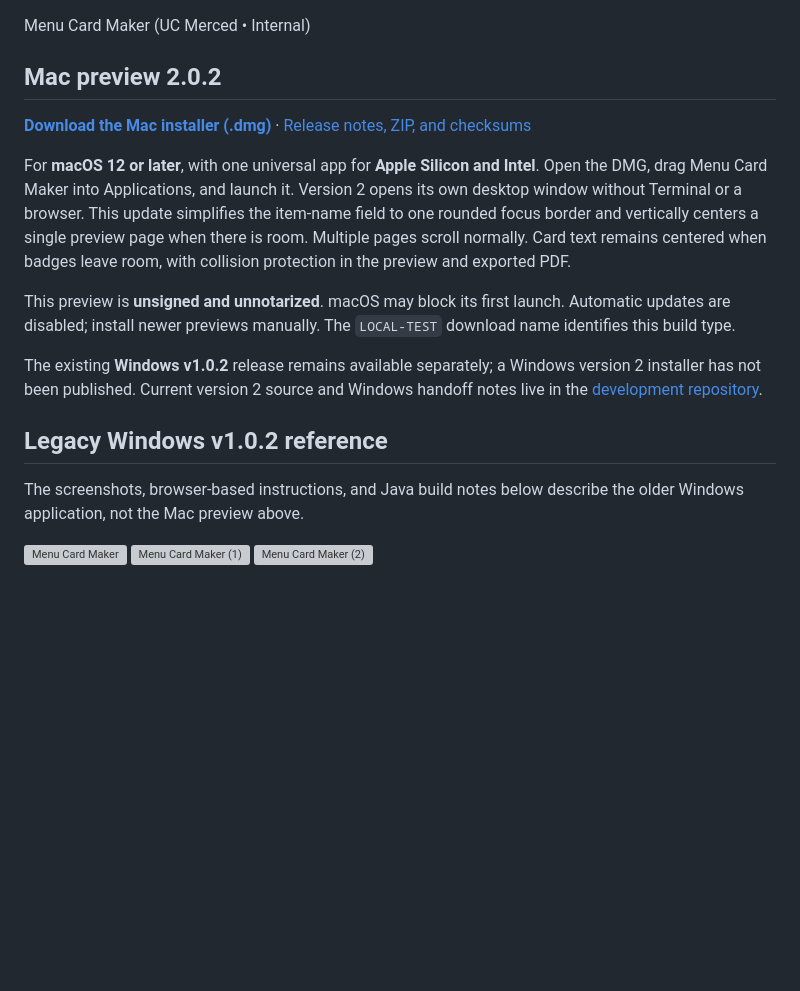
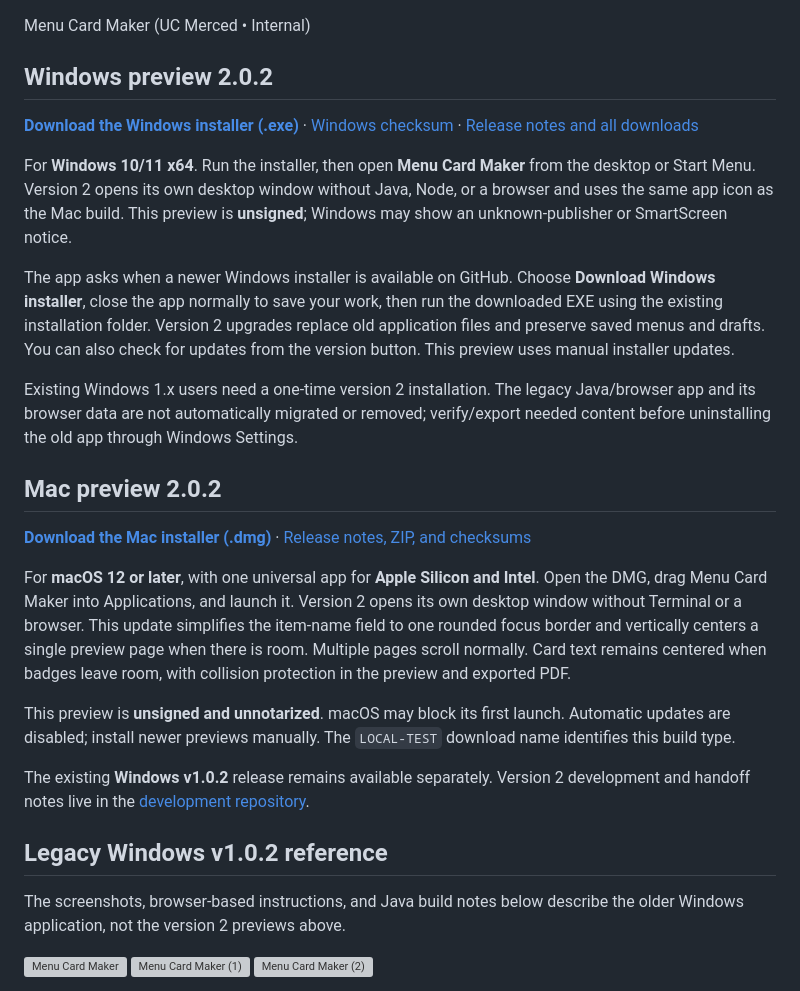
Before and after one commit to ohtway/UC-Merced-Dining-Menu-Card-App, a Markdown page: README.md, the part around the change. Rendered like a GitHub page; blank space fills up the shorter version; grey boxes are pictures that could not be loaded.

Commit message:
Publish Windows 2.0.2 preview download instructions

```diff
--- a/README.md
+++ b/README.md
@@ -1,4 +1,14 @@
 Menu Card Maker (UC Merced • Internal)
+
+## Windows preview 2.0.2
+
+[**Download the Windows installer (.exe)**](https://github.com/ohtway/UC-Merced-Dining-Menu-Card-App/releases/download/v2.0.2/Menu-Card-Maker-2.0.2-PREVIEW-win-x64.exe) · [Windows checksum](https://github.com/ohtway/UC-Merced-Dining-Menu-Card-App/releases/download/v2.0.2/SHA256SUMS-2.0.2-win.txt) · [Release notes and all downloads](https://github.com/ohtway/UC-Merced-Dining-Menu-Card-App/releases/tag/v2.0.2)
+
+For **Windows 10/11 x64**. Run the installer, then open **Menu Card Maker** from the desktop or Start Menu. Version 2 opens its own desktop window without Java, Node, or a browser and uses the same app icon as the Mac build. This preview is **unsigned**; Windows may show an unknown-publisher or SmartScreen notice.
+
+The app asks when a newer Windows installer is available on GitHub. Choose **Download Windows installer**, close the app normally to save your work, then run the downloaded EXE using the existing installation folder. Version 2 upgrades replace old application files and preserve saved menus and drafts. You can also check for updates from the version button. This preview uses manual installer updates.
+
+Existing Windows 1.x users need a one-time version 2 installation. The legacy Java/browser app and its browser data are not automatically migrated or removed; verify/export needed content before uninstalling the old app through Windows Settings.
 
 ## Mac preview 2.0.2
 
@@ -8,11 +18,11 @@ For **macOS 12 or later**, with one universal app for **Apple Silicon and Intel*
 
 This preview is **unsigned and unnotarized**. macOS may block its first launch. Automatic updates are disabled; install newer previews manually. The `LOCAL-TEST` download name identifies this build type.
 
-The existing **Windows v1.0.2** release remains available separately; a Windows version 2 installer has not been published. Current version 2 source and Windows handoff notes live in the [development repository](https://github.com/ohtway/UC-Merced-Dining-Menu-Card-App-Dev/tree/agent/electron-main-ui).
+The existing **Windows v1.0.2** release remains available separately. Version 2 development and handoff notes live in the [development repository](https://github.com/ohtway/UC-Merced-Dining-Menu-Card-App-Dev).
 
 ## Legacy Windows v1.0.2 reference
 
-The screenshots, browser-based instructions, and Java build notes below describe the older Windows application, not the Mac preview above.
+The screenshots, browser-based instructions, and Java build notes below describe the older Windows application, not the version 2 previews above.
 
 ![Menu Card Maker](https://github.com/user-attachments/assets/a42f2fff-e88c-4497-acef-34c78aa4a19d)
 ![Menu Card Maker (1)](https://github.com/user-attachments/assets/e6793137-4001-43f1-af8c-858b28f3a19a)
```
